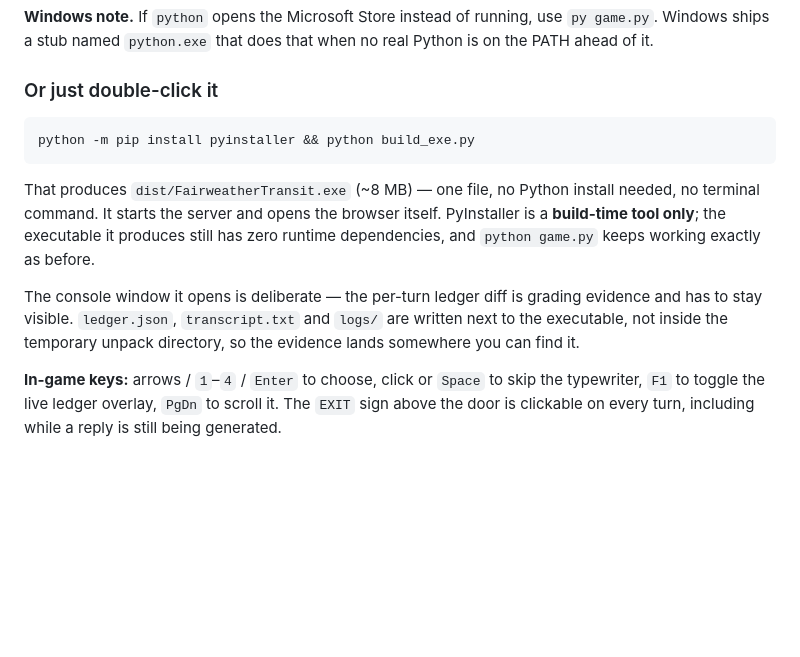
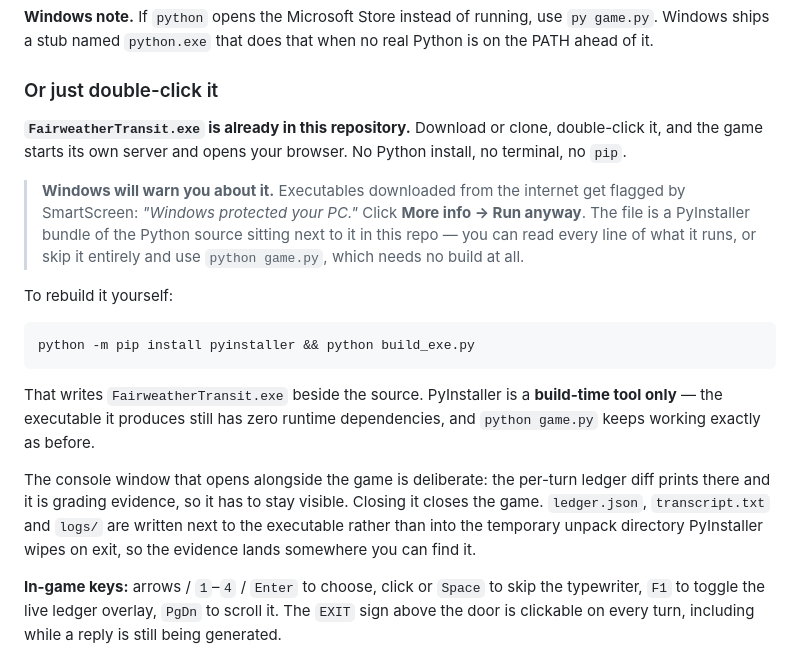
Before and after one commit to CarlSchembri/JobInterviewFairweather, a Markdown page: README.md, the part around the change. Drawn GitHub-style; blank space fills up the shorter version.

Commit message:
README: the exe ships in the repo, and warn about SmartScreen
The build section still told you to run PyInstaller and then look in dist/ —
both stale. The executable is committed now, and build_exe.py writes it beside
the source rather than into dist/.

Added the SmartScreen warning because a downloaded .exe triggers "Windows
protected your PC", and someone who has not seen that before will reasonably
assume the thing is broken rather than clicking through it.

Co-Authored-By: Claude Opus 5 <noreply@anthropic.com>

````diff
--- a/README.md
+++ b/README.md
@@ -228,20 +228,31 @@ no real Python is on the PATH ahead of it.
 
 ### Or just double-click it
 
+**`FairweatherTransit.exe` is already in this repository.** Download or clone,
+double-click it, and the game starts its own server and opens your browser. No
+Python install, no terminal, no `pip`.
+
+> **Windows will warn you about it.** Executables downloaded from the internet
+> get flagged by SmartScreen: *"Windows protected your PC."* Click **More info →
+> Run anyway**. The file is a PyInstaller bundle of the Python source sitting
+> next to it in this repo — you can read every line of what it runs, or skip it
+> entirely and use `python game.py`, which needs no build at all.
+
+To rebuild it yourself:
+
 ```bash
 python -m pip install pyinstaller && python build_exe.py
 ```
 
-That produces `dist/FairweatherTransit.exe` (~8 MB) — one file, no Python
-install needed, no terminal command. It starts the server and opens the browser
-itself. PyInstaller is a **build-time tool only**; the executable it produces
-still has zero runtime dependencies, and `python game.py` keeps working exactly
-as before.
+That writes `FairweatherTransit.exe` beside the source. PyInstaller is a
+**build-time tool only** — the executable it produces still has zero runtime
+dependencies, and `python game.py` keeps working exactly as before.
 
-The console window it opens is deliberate — the per-turn ledger diff is grading
-evidence and has to stay visible. `ledger.json`, `transcript.txt` and `logs/`
-are written next to the executable, not inside the temporary unpack directory,
-so the evidence lands somewhere you can find it.
+The console window that opens alongside the game is deliberate: the per-turn
+ledger diff prints there and it is grading evidence, so it has to stay visible.
+Closing it closes the game. `ledger.json`, `transcript.txt` and `logs/` are
+written next to the executable rather than into the temporary unpack directory
+PyInstaller wipes on exit, so the evidence lands somewhere you can find it.
 
 **In-game keys:** arrows / `1`–`4` / `Enter` to choose, click or `Space` to skip
 the typewriter, `F1` to toggle the live ledger overlay, `PgDn` to scroll it. The
````
